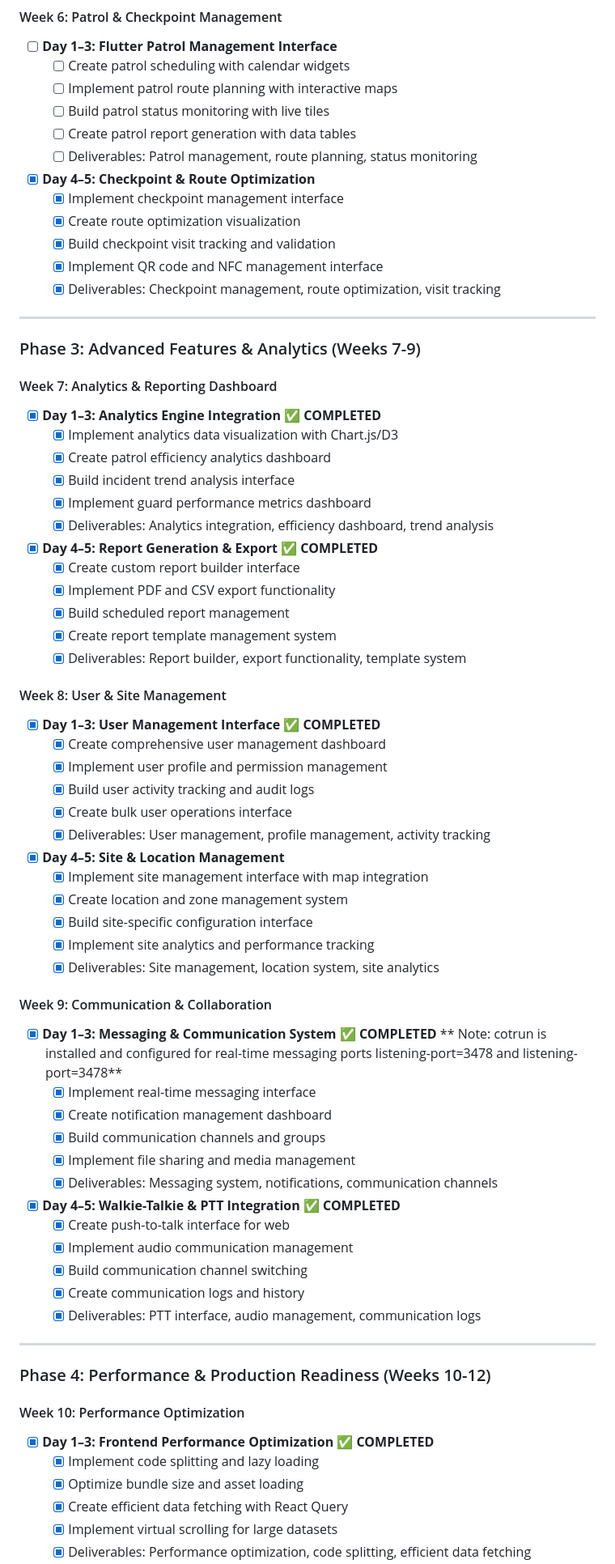
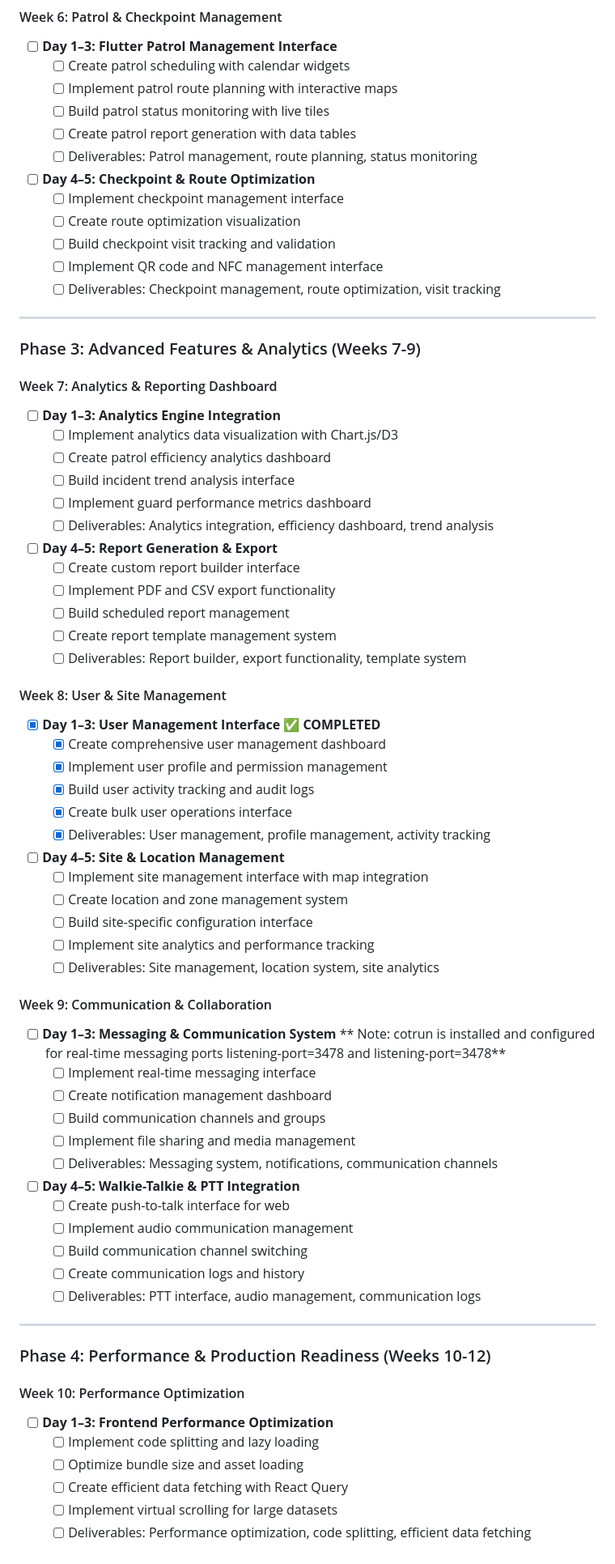
Before and after one commit to moham3d/PatrolApp, a Markdown page: .github/frontend-development-instructions.md, the part around the change printed below. Shown: that part at 81% size. Drawn GitHub-style.

```diff
--- a/.github/frontend-development-instructions.md
+++ b/.github/frontend-development-instructions.md
@@ -144,12 +144,12 @@ Understanding these backend capabilities is essential for proper Flutter web int
     - [ ] Create patrol report generation with data tables
     - [ ] Deliverables: Patrol management, route planning, status monitoring
 
-- [x] **Day 4–5: Checkpoint & Route Optimization**
-    - [x] Implement checkpoint management interface
-    - [x] Create route optimization visualization
-    - [x] Build checkpoint visit tracking and validation
-    - [x] Implement QR code and NFC management interface
-    - [x] Deliverables: Checkpoint management, route optimization, visit tracking
+- [ ] **Day 4–5: Checkpoint & Route Optimization**
+    - [ ] Implement checkpoint management interface
+    - [ ] Create route optimization visualization
+    - [ ] Build checkpoint visit tracking and validation
+    - [ ] Implement QR code and NFC management interface
+    - [ ] Deliverables: Checkpoint management, route optimization, visit tracking
 
 ---
 
@@ -157,19 +157,19 @@ Understanding these backend capabilities is essential for proper Flutter web int
 
 #### Week 7: Analytics & Reporting Dashboard
 
-- [x] **Day 1–3: Analytics Engine Integration** ✅ **COMPLETED**
-    - [x] Implement analytics data visualization with Chart.js/D3
-    - [x] Create patrol efficiency analytics dashboard
-    - [x] Build incident trend analysis interface
-    - [x] Implement guard performance metrics dashboard
-    - [x] Deliverables: Analytics integration, efficiency dashboard, trend analysis
+- [ ] **Day 1–3: Analytics Engine Integration**
+    - [ ] Implement analytics data visualization with Chart.js/D3
+    - [ ] Create patrol efficiency analytics dashboard
+    - [ ] Build incident trend analysis interface
+    - [ ] Implement guard performance metrics dashboard
+    - [ ] Deliverables: Analytics integration, efficiency dashboard, trend analysis
 
-- [x] **Day 4–5: Report Generation & Export** ✅ **COMPLETED**
-    - [x] Create custom report builder interface
-    - [x] Implement PDF and CSV export functionality
-    - [x] Build scheduled report management
-    - [x] Create report template management system
-    - [x] Deliverables: Report builder, export functionality, template system
+- [ ] **Day 4–5: Report Generation & Export**
+    - [ ] Create custom report builder interface
+    - [ ] Implement PDF and CSV export functionality
+    - [ ] Build scheduled report management
+    - [ ] Create report template management system
+    - [ ] Deliverables: Report builder, export functionality, template system
 
 #### Week 8: User & Site Management
 
@@ -180,30 +180,30 @@ Understanding these backend capabilities is essential for proper Flutter web int
     - [x] Create bulk user operations interface
     - [x] Deliverables: User management, profile management, activity tracking
 
-- [x] **Day 4–5: Site & Location Management**
-    - [x] Implement site management interface with map integration
-    - [x] Create location and zone management system
-    - [x] Build site-specific configuration interface
-    - [x] Implement site analytics and performance tracking
-    - [x] Deliverables: Site management, location system, site analytics
+- [ ] **Day 4–5: Site & Location Management**
+    - [ ] Implement site management interface with map integration
+    - [ ] Create location and zone management system
+    - [ ] Build site-specific configuration interface
+    - [ ] Implement site analytics and performance tracking
+    - [ ] Deliverables: Site management, location system, site analytics
 
 #### Week 9: Communication & Collaboration
 
-- [x] **Day 1–3: Messaging & Communication System** ✅ **COMPLETED**
+- [ ] **Day 1–3: Messaging & Communication System**
     ** Note: cotrun is installed and configured for real-time messaging ports listening-port=3478
 and listening-port=3478**
-    - [x] Implement real-time messaging interface
-    - [x] Create notification management dashboard
-    - [x] Build communication channels and groups
-    - [x] Implement file sharing and media management
-    - [x] Deliverables: Messaging system, notifications, communication channels
+    - [ ] Implement real-time messaging interface
+    - [ ] Create notification management dashboard
+    - [ ] Build communication channels and groups
+    - [ ] Implement file sharing and media management
+    - [ ] Deliverables: Messaging system, notifications, communication channels
 
-- [x] **Day 4–5: Walkie-Talkie & PTT Integration** ✅ **COMPLETED**
-    - [x] Create push-to-talk interface for web
-    - [x] Implement audio communication management
-    - [x] Build communication channel switching
-    - [x] Create communication logs and history
-    - [x] Deliverables: PTT interface, audio management, communication logs
+- [ ] **Day 4–5: Walkie-Talkie & PTT Integration**
+    - [ ] Create push-to-talk interface for web
+    - [ ] Implement audio communication management
+    - [ ] Build communication channel switching
+    - [ ] Create communication logs and history
+    - [ ] Deliverables: PTT interface, audio management, communication logs
 
 ---
 
@@ -211,10 +211,10 @@ and listening-port=3478**
 
 #### Week 10: Performance Optimization
 
-- [x] **Day 1–3: Frontend Performance Optimization** ✅ **COMPLETED**
-    - [x] Implement code splitting and lazy loading
-    - [x] Optimize bundle size and asset loading
-    - [x] Create efficient data fetching with React Query
-    - [x] Implement virtual scrolling for large datasets
-    - [x] Deliverables: Performance optimization, code splitting, efficient data fetching
+- [ ] **Day 1–3: Frontend Performance Optimization**
+    - [ ] Implement code splitting and lazy loading
+    - [ ] Optimize bundle size and asset loading
+    - [ ] Create efficient data fetching with React Query
+    - [ ] Implement virtual scrolling for large datasets
+    - [ ] Deliverables: Performance optimization, code splitting, efficient data fetching
 
```
Also changed, not shown: other parts of .github/frontend-development-instructions.md (+60 -60 lines).
